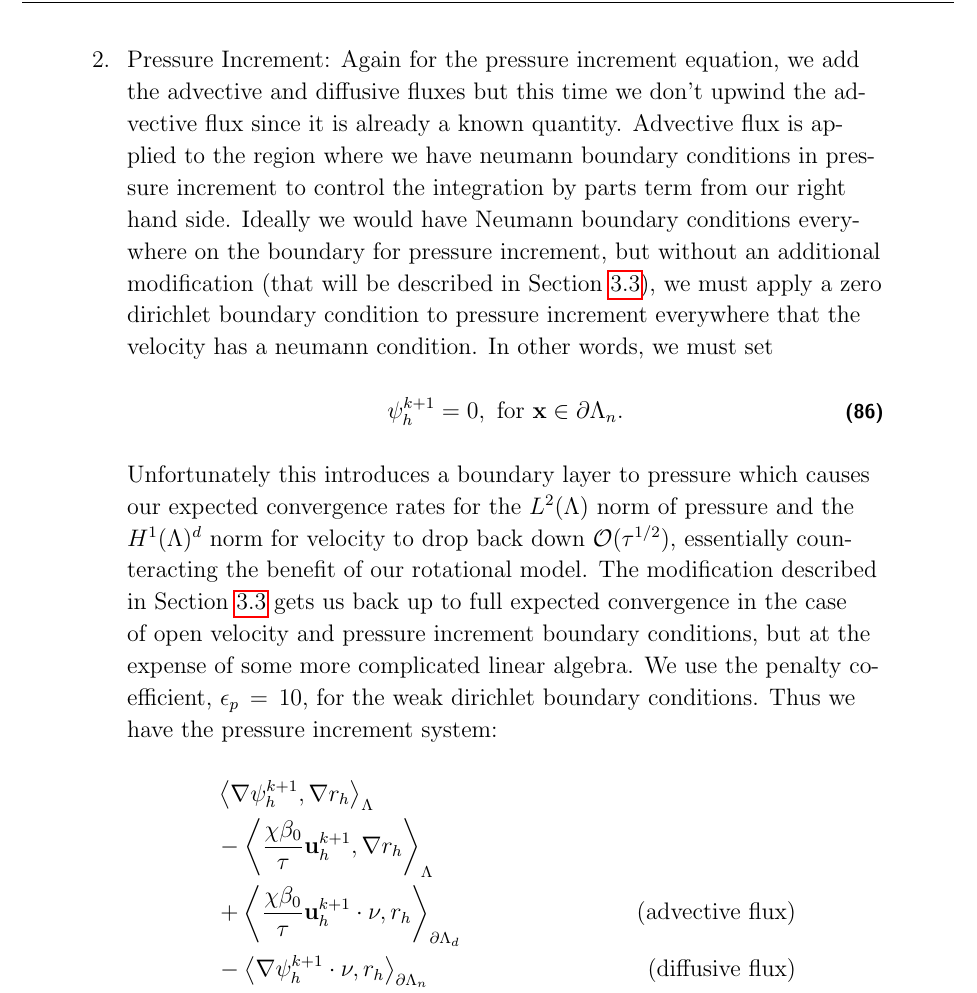
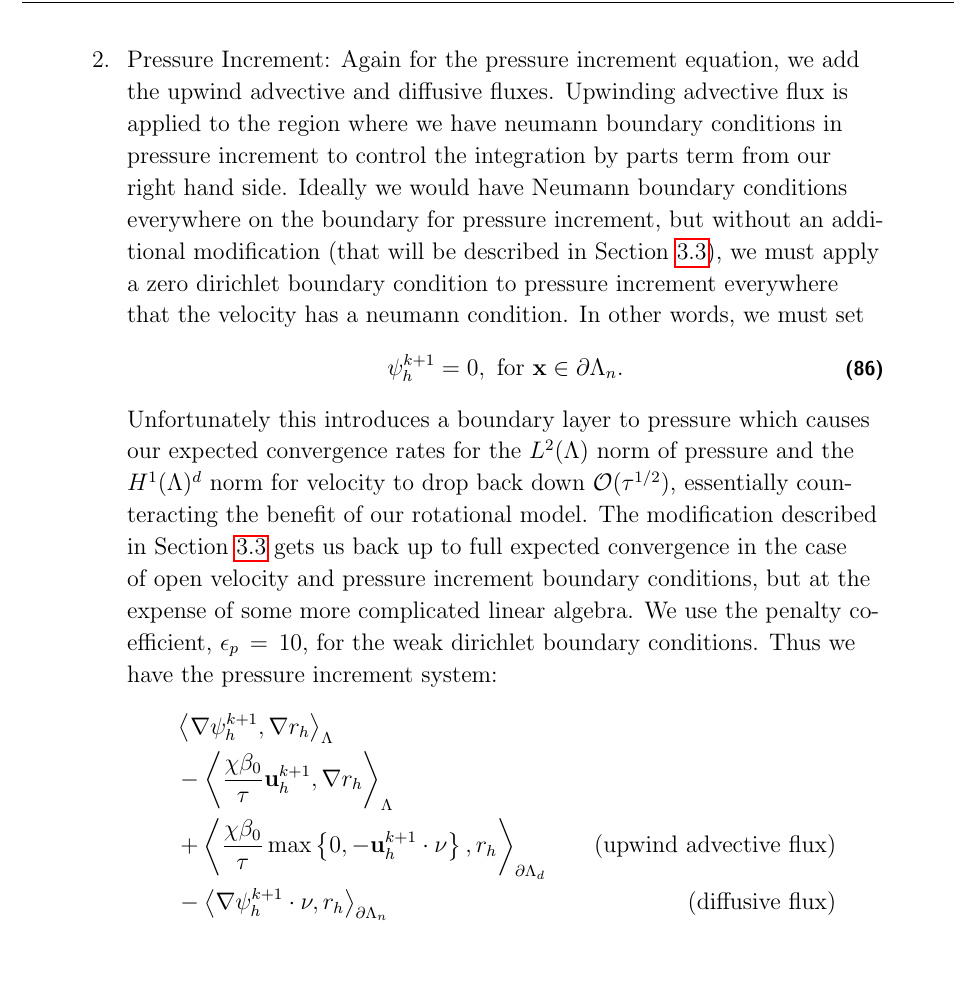
Before and after one commit to erdc/proteus-ps, a LaTeX thesis (report/srp-report.tex): part of page 29 of 49, cut so that both start at the same text, the shorter picture padded with empty space. Compiled offline with pdfLaTeX.

Commit message:
add upwind discussion to pressure increment part

```diff
--- a/report/srp-report.tex
+++ b/report/srp-report.tex
@@ -803,7 +803,7 @@ and the neumann boundary conditions
 \end{align*}
 where $h$ is the mesh size (minimal cell diameter).
 
-\item  Pressure Increment:  Again for the pressure increment equation, we add the advective and diffusive fluxes but this time we don't upwind the advective flux since it is already a known quantity.  Advective flux is applied to the region where we have neumann boundary conditions in pressure increment to control the integration by parts term from our right hand side.  Ideally we would have Neumann boundary conditions everywhere on the boundary for pressure increment, but without an additional modification (that will be described in Section~\ref{sec:OpenBoundaryConditions}), we must apply a zero dirichlet boundary condition to pressure increment everywhere that the velocity has a neumann condition.  In other words, we must set
+\item  Pressure Increment:  Again for the pressure increment equation, we add the upwind advective and diffusive fluxes.  Upwinding advective flux is applied to the region where we have neumann boundary conditions in pressure increment to control the integration by parts term from our right hand side.  Ideally we would have Neumann boundary conditions everywhere on the boundary for pressure increment, but without an additional modification (that will be described in Section~\ref{sec:OpenBoundaryConditions}), we must apply a zero dirichlet boundary condition to pressure increment everywhere that the velocity has a neumann condition.  In other words, we must set
 \begin{equation}
   \psi^{k+1}_h = 0, \mbox{ for }\x\in\partial\Lambda_n.
 \end{equation}
@@ -811,7 +811,7 @@ Unfortunately this introduces a boundary layer to pressure which causes our expe
 \begin{align*}
   &\dprod{ \nabla \psi^{k+1}_h}{ \nabla r_h }_{\Lambda}&\\
   & - \dprod{ \frac{\chi\beta_0}{\tau} \ub^{k+1}_h}{ \nabla r_h }_{\Lambda} &\\
-  &+ \dprod{ \frac{\chi\beta_0}{\tau} \ub^{k+1}_h\cdot\nu}{ r_h }_{\partial\Lambda_d}   &\mbox{(advective flux)}\\
+  &+ \dprod{  \frac{\chi\beta_0}{\tau}\max\left\{0, -\ub^{k+1}_h\cdot\nu \right\} }{ r_h }_{\partial\Lambda_d}   &\mbox{(upwind advective flux)}\\
   &- \dprod{ \nabla \psi^{k+1}_h\cdot\nu}{ r_h }_{\partial\Lambda_n}      &\mbox{(diffusive flux)}\\
   &- \dprod{ \psi^{k+1}_h}{ \nabla r_h\cdot\nu }_{\partial\Lambda_n}      &\mbox{(adjoint diffusive flux)}\\
   &+ \dprod{ \frac{\eps_{p}}{h} \left(\psi^{k+1}_h - 0\right)}{ r_h }_{\partial\Lambda_n}        &\mbox{(penalty flux)}\\
```
